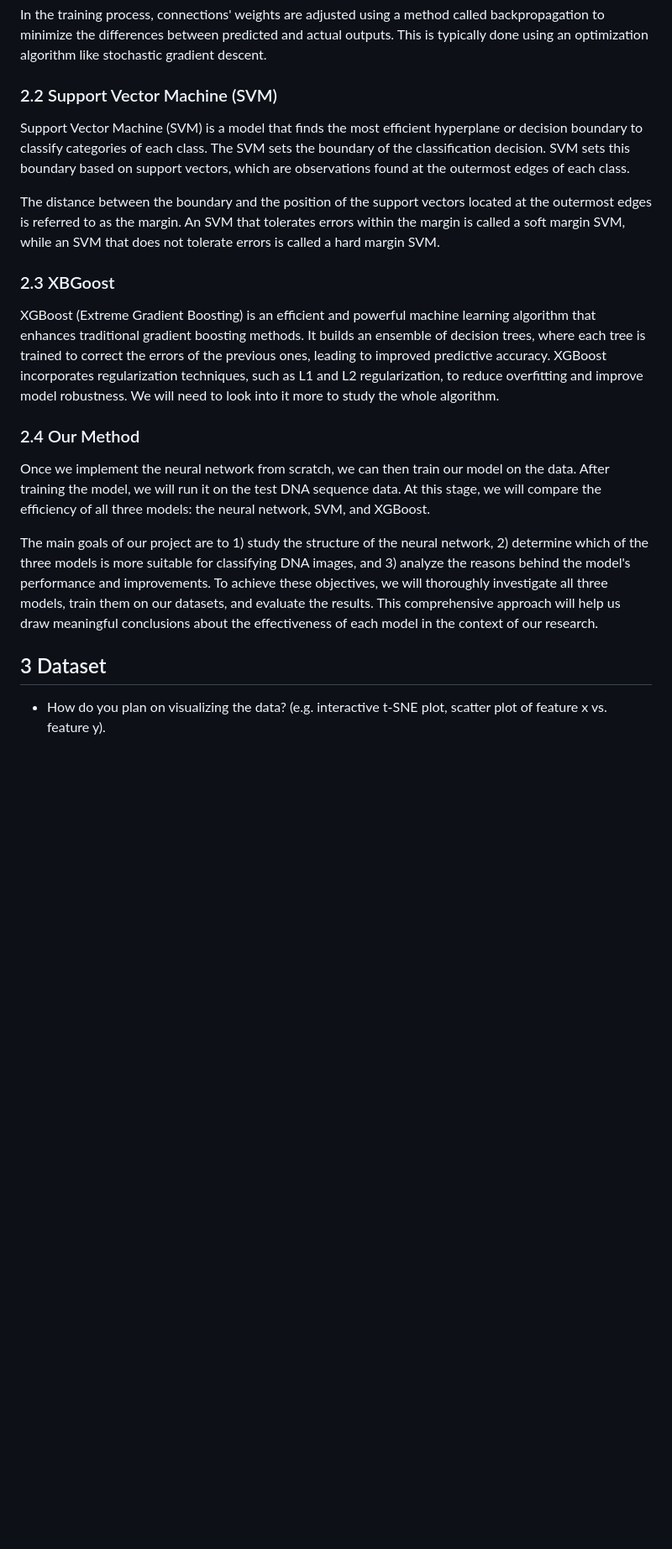
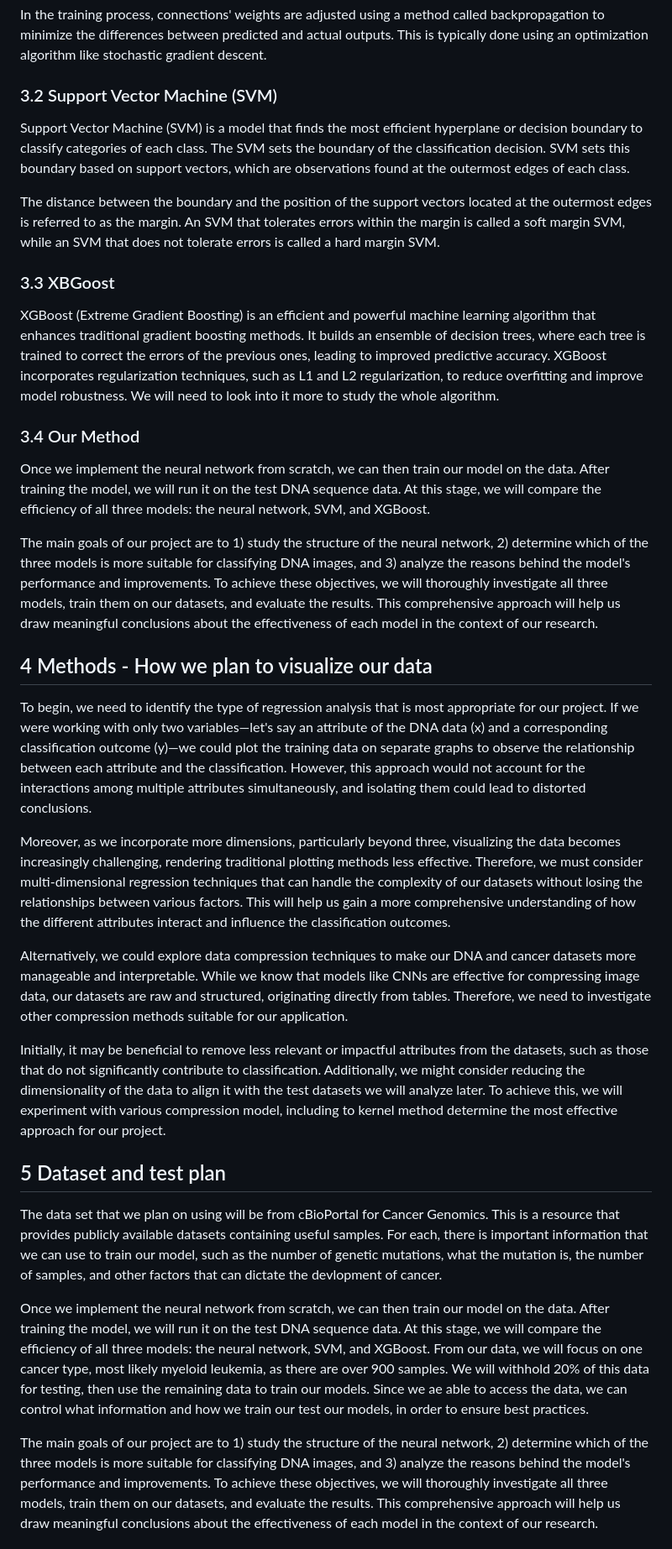
Before and after one commit to digitaldna01/CASCS506-FinalProject, a Markdown page: README.md, the part around the change printed below. Shown: that part at 84% size. GitHub-like rendering; blank space fills up the shorter version.

```diff
--- a/README.md
+++ b/README.md
@@ -31,7 +21,7 @@ As illustrated in Figure 1 below, each neuron in a layer applies a linear transf
 
 In the training process, connections' weights are adjusted using a method called backpropagation to minimize the differences between predicted and actual outputs. This is typically done using an optimization algorithm like stochastic gradient descent.
 
-### 2.2 Support Vector Machine (SVM)
+### 3.2 Support Vector Machine (SVM)
 Support Vector Machine (SVM) is a model that finds the most efficient hyperplane or decision
 boundary to classify categories of each class. The SVM sets the boundary of the classification
 decision. SVM sets this boundary based on support vectors, which are observations found at the
@@ -41,18 +31,29 @@ The distance between the boundary and the position of the support vectors locate
 edges is referred to as the margin. An SVM that tolerates errors within the margin is called a soft
 margin SVM, while an SVM that does not tolerate errors is called a hard margin SVM.
 
-### 2.3 XBGoost
+### 3.3 XBGoost
 XGBoost (Extreme Gradient Boosting) is an efficient and powerful machine learning algorithm that enhances traditional gradient boosting methods. It builds an ensemble of decision trees, where each tree is trained to correct the errors of the previous ones, leading to improved predictive accuracy. XGBoost incorporates regularization techniques, such as L1 and L2 regularization, to reduce overfitting and improve model robustness. We will need to look into it more to study the whole algorithm.
 
-### 2.4 Our Method
+### 3.4 Our Method
 Once we implement the neural network from scratch, we can then train our model on the data. After training the model, we will run it on the test DNA sequence data. At this stage, we will compare the efficiency of all three models: the neural network, SVM, and XGBoost.
 
 The main goals of our project are to 1) study the structure of the neural network, 2) determine which of the three models is more suitable for classifying DNA images, and 3) analyze the reasons behind the model's performance and improvements. To achieve these objectives, we will thoroughly investigate all three models, train them on our datasets, and evaluate the results. This comprehensive approach will help us draw meaningful conclusions about the effectiveness of each model in the context of our research.
 
+## 4 Methods - How we plan to visualize our data
+To begin, we need to identify the type of regression analysis that is most appropriate for our project. If we were working with only two variables—let's say an attribute of the DNA data (x) and a corresponding classification outcome (y)—we could plot the training data on separate graphs to observe the relationship between each attribute and the classification. However, this approach would not account for the interactions among multiple attributes simultaneously, and isolating them could lead to distorted conclusions.
 
-## 3 Dataset
-- How do you plan on visualizing the data? (e.g. interactive t-SNE plot, scatter plot of feature x vs. feature y).
+Moreover, as we incorporate more dimensions, particularly beyond three, visualizing the data becomes increasingly challenging, rendering traditional plotting methods less effective. Therefore, we must consider multi-dimensional regression techniques that can handle the complexity of our datasets without losing the relationships between various factors. This will help us gain a more comprehensive understanding of how the different attributes interact and influence the classification outcomes.
 
+Alternatively, we could explore data compression techniques to make our DNA and cancer datasets more manageable and interpretable. While we know that models like CNNs are effective for compressing image data, our datasets are raw and structured, originating directly from tables. Therefore, we need to investigate other compression methods suitable for our application.
+
+Initially, it may be beneficial to remove less relevant or impactful attributes from the datasets, such as those that do not significantly contribute to classification. Additionally, we might consider reducing the dimensionality of the data to align it with the test datasets we will analyze later. To achieve this, we will experiment with various compression model, including to kernel method determine the most effective approach for our project.
+
+## 5 Dataset and test plan
+The data set that we plan on using will be from cBioPortal for Cancer Genomics. This is a resource that provides publicly available datasets containing useful samples. For each, there is important information that we can use to train our model, such as the number of genetic mutations, what the mutation is, the number of samples, and other factors that can dictate the devlopment of cancer.
+
+Once we implement the neural network from scratch, we can then train our model on the data. After training the model, we will run it on the test DNA sequence data. At this stage, we will compare the efficiency of all three models: the neural network, SVM, and XGBoost. From our data, we will focus on one cancer type, most likely myeloid leukemia, as there are over 900 samples. We will withhold 20% of this data for testing, then use the remaining data to train our models. Since we ae able to access the data, we can control what information and how we train our test our models, in order to ensure best practices.
+
+The main goals of our project are to 1) study the structure of the neural network, 2) determine which of the three models is more suitable for classifying DNA images, and 3) analyze the reasons behind the model's performance and improvements. To achieve these objectives, we will thoroughly investigate all three models, train them on our datasets, and evaluate the results. This comprehensive approach will help us draw meaningful conclusions about the effectiveness of each model in the context of our research.
 
 <!-- We’re looking to use at least 3 datasets. The first dataset that we’re going to use to train our model
 comes from Kaggle. There are 1460 rows of training data and 2919 rows of testing data in this dataset.
```
Also changed, not shown: other parts of README.md (+12 -19 lines).
